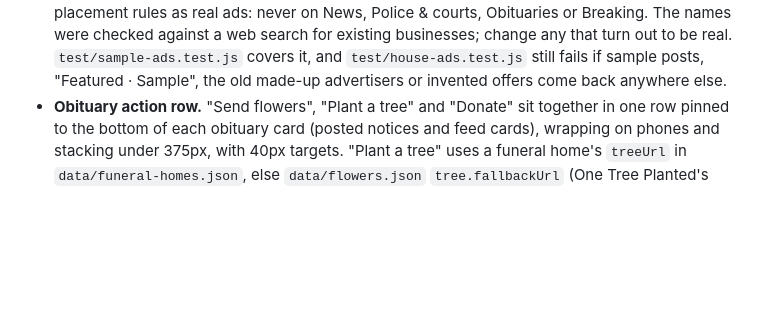
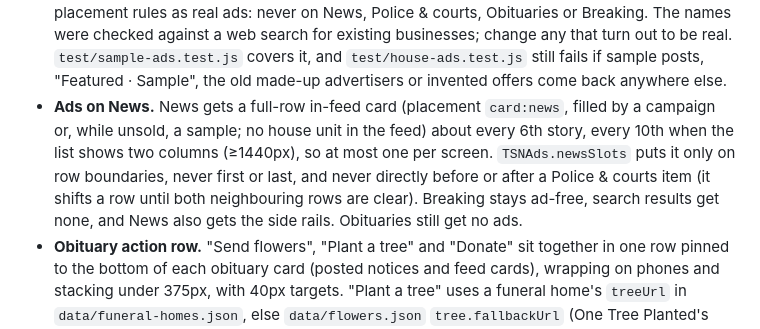
Before and after one commit to skinyanjui/tristatenews, a Markdown page: README.md, the part around the change. Drawn GitHub-style; blank space fills up the shorter version.

Commit message:
w46: root wider layout + News ads

```diff
--- a/README.md
+++ b/README.md
@@ -139,6 +139,7 @@ The Jobs tab is a community board like Classifieds and Deals: employers post ope
 - **Advertising leads.** In `/admin.html` each advertising inquiry has a status (New, Contacted, Proposal sent, Won, Lost, Spam), our notes and a history; a filter shows Open (all but spam), one status, or all, with counts, and an "Inquiry activity" list shows every change newest first (times in CT). The rules are in `api/_leads.js`; `GET /api/advertise` (admin) returns the latest 300 inquiries with their lead state, and `POST /api/advertise` with `x-admin-key` and `{action: 'status', ref, status, note?}` or `{action: 'note', ref, note}` changes one (only for an inquiry that exists; same status twice is refused; nothing in the history can be deleted). Stored in `tsn:lead:<ref>` (kept 400 days after the last change) and `tsn:lead:log` (latest 1,000 changes). Nothing here emails the advertiser: reply from your own inbox. An inquiry marked Spam can no longer be used as a `/creative.html` upload reference. The inquiry form on `/advertise` also asks, optionally, for a package (A–D) and a budget per 30 days; the budget bands come from `/api/catalog` `budgets`, cut at the package prices, and the server accepts only those keys. Both appear in the inquiry email to our inbox and in admin.
 - **Google AdSense.** Not wired: its only placement was the News-feed sponsor line, which was removed. Adding it back needs a new placement, a privacy-policy update and consent handling first.
 - **Placeholder sample ads.** While a spot on Jobs, Deals, Events or Classifieds has no approved ad, it can show a made-up business from `public/sponsors.json` `samples.ads` instead of the plain "Advertise with us" unit. One switch: `"samples": { "on": true }`; set it to `false` and every spot goes back to the house unit. Each sample is labeled "Sample ad", says it isn't a real business, links only to `/advertise` (the page sets the link; the file holds only a name and a line), and rotates by the Chicago date with different samples in the card, the sponsor line and the right side ad. A real, approved creative always takes the spot first. Samples follow the same placement rules as real ads: never on News, Police & courts, Obituaries or Breaking. The names were checked against a web search for existing businesses; change any that turn out to be real. `test/sample-ads.test.js` covers it, and `test/house-ads.test.js` still fails if sample posts, "Featured · Sample", the old made-up advertisers or invented offers come back anywhere else.
+- **Ads on News.** News gets a full-row in-feed card (placement `card:news`, filled by a campaign or, while unsold, a sample; no house unit in the feed) about every 6th story, every 10th when the list shows two columns (≥1440px), so at most one per screen. `TSNAds.newsSlots` puts it only on row boundaries, never first or last, and never directly before or after a Police & courts item (it shifts a row until both neighbouring rows are clear). Breaking stays ad-free, search results get none, and News also gets the side rails. Obituaries still get no ads.
 - **Obituary action row.** "Send flowers", "Plant a tree" and "Donate" sit together in one row pinned to the bottom of each obituary card (posted notices and feed cards), wrapping on phones and stacking under 375px, with 40px targets. "Plant a tree" uses a funeral home's `treeUrl` in `data/funeral-homes.json`, else `data/flowers.json` `tree.fallbackUrl` (One Tree Planted's Gift Trees In Memory page, unpaid, `rel="noopener nofollow"`); `TREE_AFFILIATE_ID` (or `tree.affiliateId`) plus a `tree.affiliateUrl` template would make it a "paid link" with `rel="sponsored noopener"`, both empty now. "Donate" uses a home's `donateUrl`, else shows only when the obituary asks for donations ("in lieu of flowers", "memorial contributions may be made to ..."): an https link in that sentence, else the obituary's own page; otherwise it is hidden (no invented charity). `GET /api/flowers` also returns `tree` and `donate`.
 - **"Send flowers" on obituaries.** A quiet "Send flowers" text link under each obituary (feed cards and posted notices), never an ad unit. The rule is in `public/flowers.js`; the page reads `GET /api/flowers` (`api/_flowers.js`, rewritten to `api/listings.js`; still 8 functions). If the obituary's funeral home has a checked florist page in `data/funeral-homes.json` (`name` → `florist`, https only; every entry is empty until someone confirms the page on the funeral home's own site: don't guess URLs), the link goes there, unpaid. Otherwise, if an affiliate ID is set, it's the Florist One affiliate link, labeled "paid link" with `rel="sponsored noopener"`. Otherwise it goes to `data/flowers.json` `fallbackUrl`, Florist One's public funeral-flowers page (`https://www.floristone.com/funeral-flowers/`, checked with curl): no affiliate code, no "paid link" label, `rel="noopener nofollow"`, because nothing is earned. Set `fallbackUrl` to `""` and, with no florist page and no ID, there's no link. Set the ID in the server env var `FLORIST_ONE_AFFILIATE_ID` (wins) or `data/flowers.json` `affiliateId`; both are empty, so today every obituary links to the fallback. The link shape in `data/flowers.json` comes from Florist One's published affiliate links; replace it with the exact link from its affiliate area after joining (TODO there). `test/flowers.test.js` covers it.
 - **Funeral-home obituaries.** The Obituaries tab has a "Post an obituary" form for funeral homes and families (name, funeral home, town, service date and place, short tribute, phone or email). Posts show above the newspaper obituary feed, expire after 30 days, can be reported or removed, appear in search. Obituaries are always free: there is no paid featuring for them. There are no sample obituaries.
```
